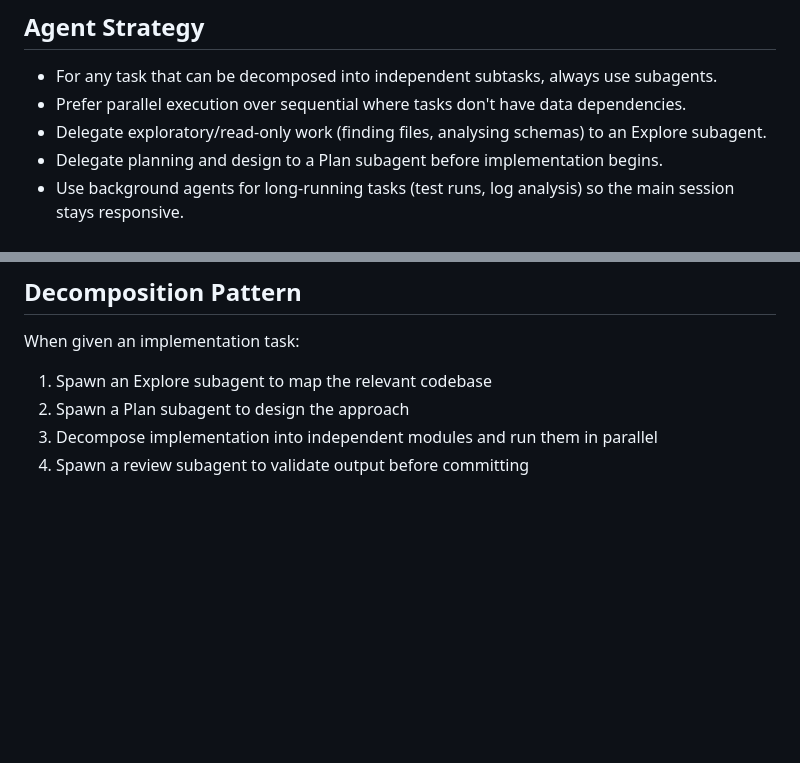
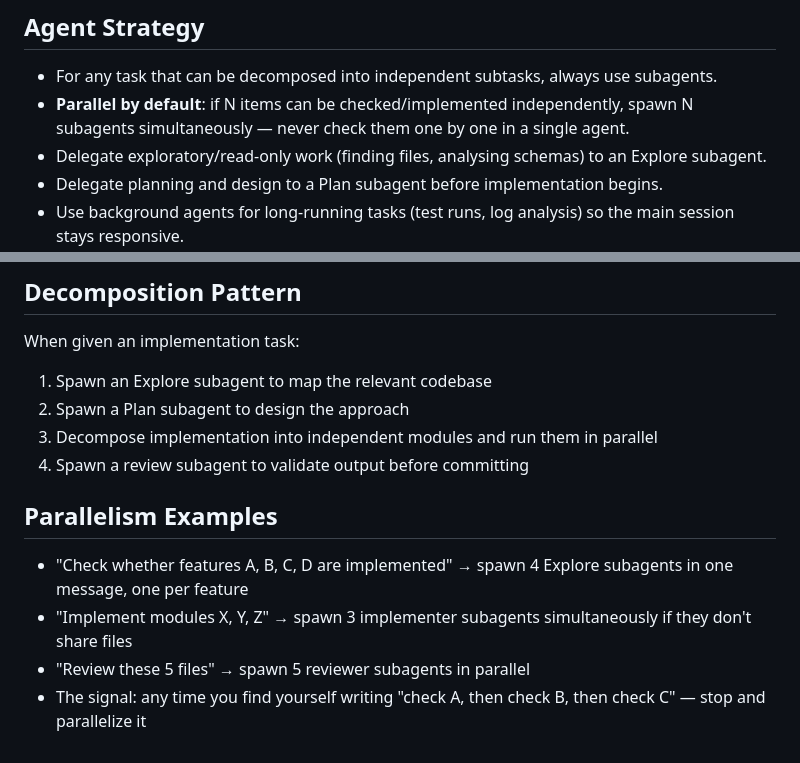
Before and after one commit to seby-dev/organist_bot, a Markdown page: CLAUDE.md, 2 parts joined by grey strips. Drawn GitHub-style; blank space fills up the shorter version.

Commit message:
docs: enforce parallel-by-default agent strategy in CLAUDE.md
Co-Authored-By: Claude Sonnet 4.6 <noreply@anthropic.com>

```diff
--- a/CLAUDE.md
+++ b/CLAUDE.md
@@ -95,7 +95,7 @@ Filter toggles (`ENABLE_FEE_FILTER`, `ENABLE_CALENDAR_FILTER`, etc.) all default
 
 ## Agent Strategy
 - For any task that can be decomposed into independent subtasks, always use subagents.
-- Prefer parallel execution over sequential where tasks don't have data dependencies.
+- **Parallel by default**: if N items can be checked/implemented independently, spawn N subagents simultaneously — never check them one by one in a single agent.
 - Delegate exploratory/read-only work (finding files, analysing schemas) to an Explore subagent.
 - Delegate planning and design to a Plan subagent before implementation begins.
 - Use background agents for long-running tasks (test runs, log analysis) so the main session stays responsive.
@@ -107,3 +107,9 @@ When given an implementation task:
 2. Spawn a Plan subagent to design the approach
 3. Decompose implementation into independent modules and run them in parallel
 4. Spawn a review subagent to validate output before committing
+
+## Parallelism Examples
+- "Check whether features A, B, C, D are implemented" → spawn 4 Explore subagents in one message, one per feature
+- "Implement modules X, Y, Z" → spawn 3 implementer subagents simultaneously if they don't share files
+- "Review these 5 files" → spawn 5 reviewer subagents in parallel
+- The signal: any time you find yourself writing "check A, then check B, then check C" — stop and parallelize it
```
